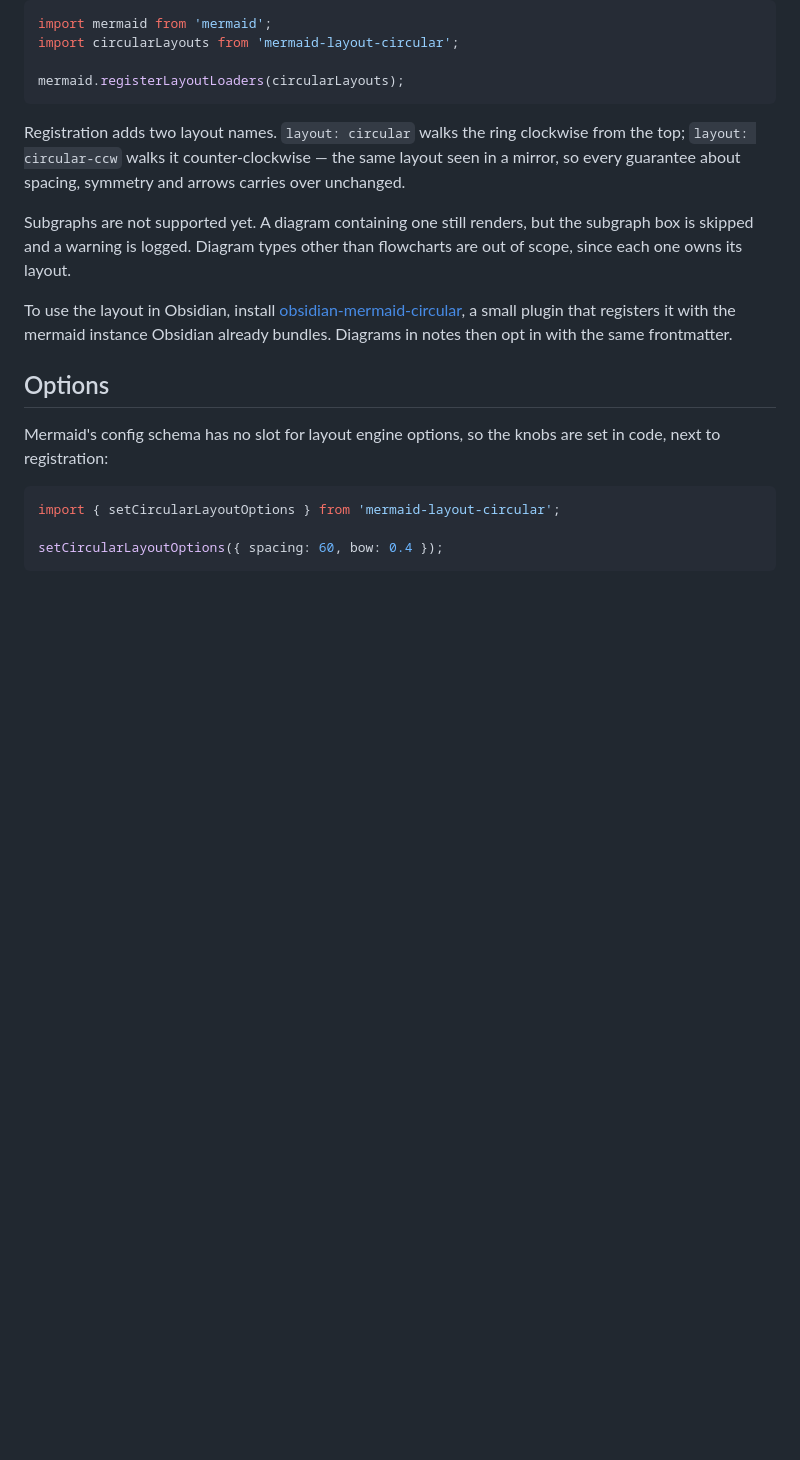
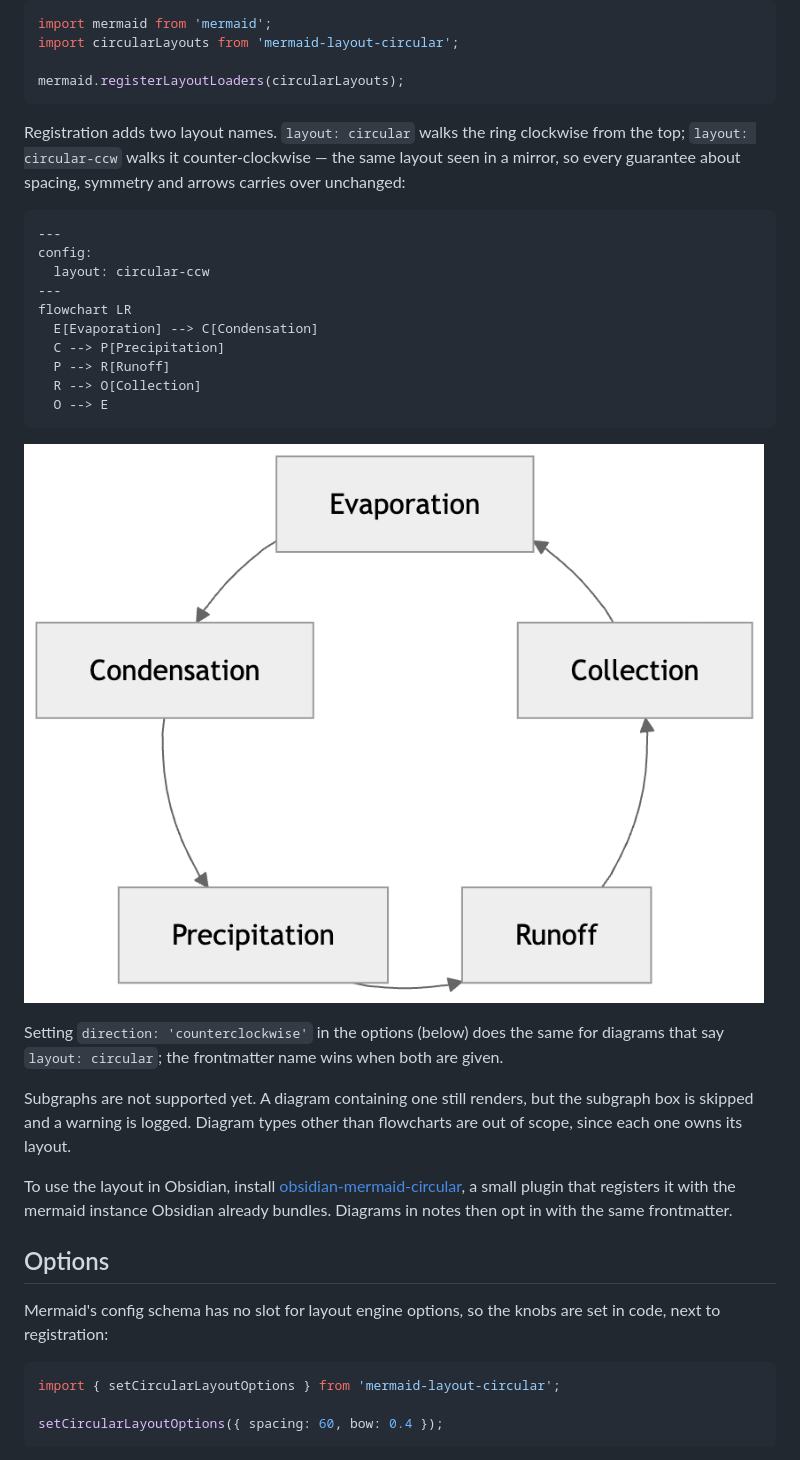
Before and after one commit to AndrewBroz/mermaid-layout-circular, a Markdown page: README.md, the part around the change. Drawn GitHub-style; pictures changed too: docs/media/water-cycle-ccw.png (added); blank space fills up the shorter version.

Commit message:
docs: a counter-clockwise example the reader can see
The README paragraph naming circular-ccw gains the frontmatter it
implies and a screenshot of the water cycle running leftward, captured
from the demo and trimmed like its siblings.

(generated using Claude Fable 5)

````diff
--- a/README.md
+++ b/README.md
@@ -58,7 +58,26 @@ mermaid.registerLayoutLoaders(circularLayouts);
 Registration adds two layout names. `layout: circular` walks the ring
 clockwise from the top; `layout: circular-ccw` walks it
 counter-clockwise — the same layout seen in a mirror, so every
-guarantee about spacing, symmetry and arrows carries over unchanged.
+guarantee about spacing, symmetry and arrows carries over unchanged:
+
+```
+---
+config:
+  layout: circular-ccw
+---
+flowchart LR
+  E[Evaporation] --> C[Condensation]
+  C --> P[Precipitation]
+  P --> R[Runoff]
+  R --> O[Collection]
+  O --> E
+```
+
+![The water cycle running counter-clockwise: Evaporation on top, Condensation to its left, the arrows flowing leftward around the ring](docs/media/water-cycle-ccw.png)
+
+Setting `direction: 'counterclockwise'` in the options (below) does the
+same for diagrams that say `layout: circular`; the frontmatter name
+wins when both are given.
 
 Subgraphs are not supported yet. A diagram containing one still renders,
 but the subgraph box is skipped and a warning is logged. Diagram types
````
